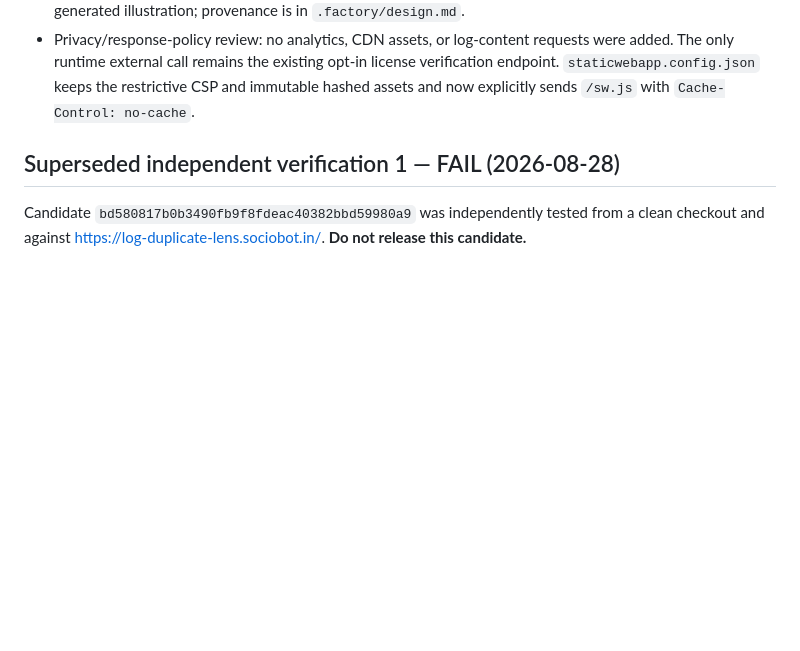
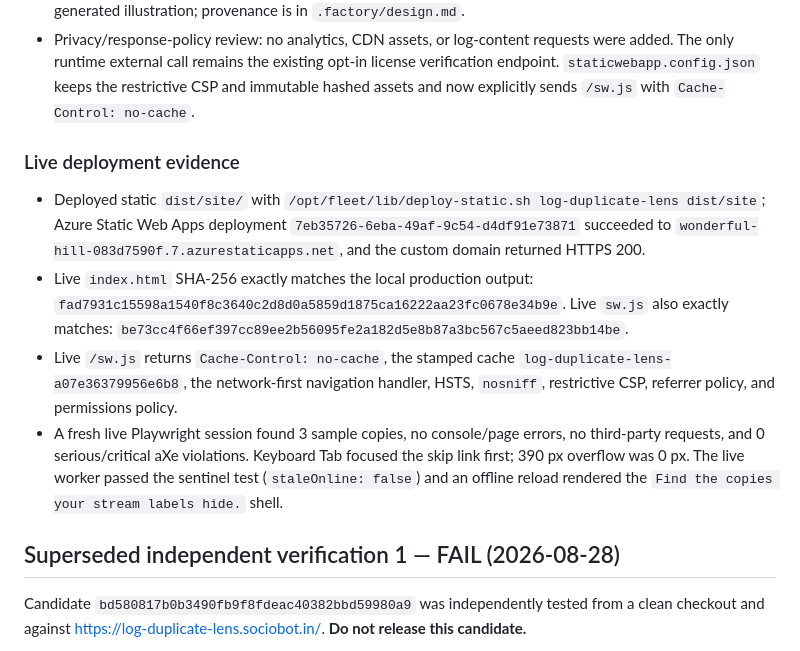
Before and after one commit to B-Divyesh/sf-log-duplicate-lens, a Markdown page: .factory/handoff.md, the part around the change. GitHub-like rendering; blank space fills up the shorter version.

Commit message:
docs: record repair deployment evidence

```diff
--- a/.factory/handoff.md
+++ b/.factory/handoff.md
@@ -27,6 +27,13 @@ npm run test:performance
 - `npm run test:performance` (Lighthouse 13.4.1, built static site, Playwright Chromium) passed with Performance 100, Accessibility 100, Best Practices 100, and SEO 100; FCP 1.0 s, LCP 1.2 s, TBT 0 ms, CLS 0. The command enforces these category budgets and prints the metrics.
 - Production output: initial JS is 12,565 bytes raw, CSS is 18,219 bytes raw, and the mobile LCP WebP is 24,206 bytes. The responsive source asset is original work derived locally from the documented factory-generated illustration; provenance is in `.factory/design.md`.
 - Privacy/response-policy review: no analytics, CDN assets, or log-content requests were added. The only runtime external call remains the existing opt-in license verification endpoint. `staticwebapp.config.json` keeps the restrictive CSP and immutable hashed assets and now explicitly sends `/sw.js` with `Cache-Control: no-cache`.
+
+### Live deployment evidence
+
+- Deployed static `dist/site/` with `/opt/fleet/lib/deploy-static.sh log-duplicate-lens dist/site`; Azure Static Web Apps deployment `7eb35726-6eba-49af-9c54-d4df91e73871` succeeded to `wonderful-hill-083d7590f.7.azurestaticapps.net`, and the custom domain returned HTTPS 200.
+- Live `index.html` SHA-256 exactly matches the local production output: `fad7931c15598a1540f8c3640c2d8d0a5859d1875ca16222aa23fc0678e34b9e`. Live `sw.js` also exactly matches: `be73cc4f66ef397cc89ee2b56095fe2a182d5e8b87a3bc567c5aeed823bb14be`.
+- Live `/sw.js` returns `Cache-Control: no-cache`, the stamped cache `log-duplicate-lens-a07e36379956e6b8`, the network-first navigation handler, HSTS, `nosniff`, restrictive CSP, referrer policy, and permissions policy.
+- A fresh live Playwright session found 3 sample copies, no console/page errors, no third-party requests, and 0 serious/critical aXe violations. Keyboard Tab focused the skip link first; 390 px overflow was 0 px. The live worker passed the sentinel test (`staleOnline: false`) and an offline reload rendered the `Find the copies your stream labels hide.` shell.
 
 ## Superseded independent verification 1 — FAIL (2026-08-28)
 
```
